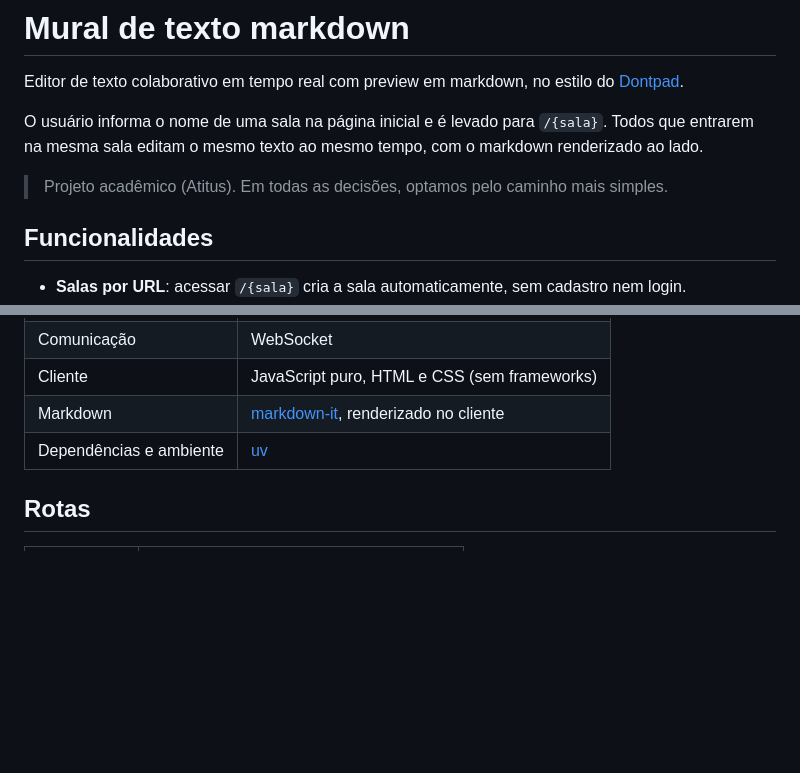
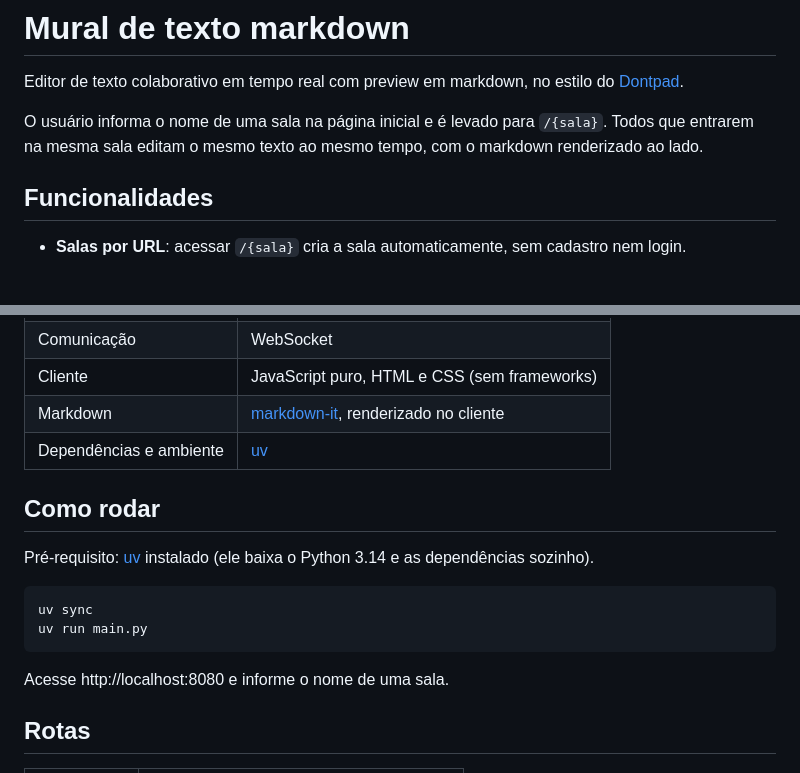
Before and after one commit to imJpereira/atitus-mural-de-texto, a Markdown page: README.md, 2 parts joined by grey strips. Drawn GitHub-style; blank space fills up the shorter version.

Commit message:
'como rodar' no readme

````diff
--- a/README.md
+++ b/README.md
@@ -4,7 +4,6 @@ Editor de texto colaborativo em tempo real com preview em markdown, no estilo do
 
 O usuário informa o nome de uma sala na página inicial e é levado para `/{sala}`. Todos que entrarem na mesma sala editam o mesmo texto ao mesmo tempo, com o markdown renderizado ao lado.
 
-> Projeto acadêmico (Atitus). Em todas as decisões, optamos pelo caminho mais simples.
 
 ## Funcionalidades
 
@@ -23,6 +22,17 @@ O usuário informa o nome de uma sala na página inicial e é levado para `/{sal
 | Cliente | JavaScript puro, HTML e CSS (sem frameworks) |
 | Markdown | [markdown-it](https://github.com/markdown-it/markdown-it), renderizado no cliente |
 | Dependências e ambiente | [uv](https://docs.astral.sh/uv/) |
+
+## Como rodar
+
+Pré-requisito: [uv](https://docs.astral.sh/uv/) instalado (ele baixa o Python 3.14 e as dependências sozinho).
+
+```bash
+uv sync
+uv run main.py
+```
+
+Acesse http://localhost:8080 e informe o nome de uma sala.
 
 ## Rotas
 
````
